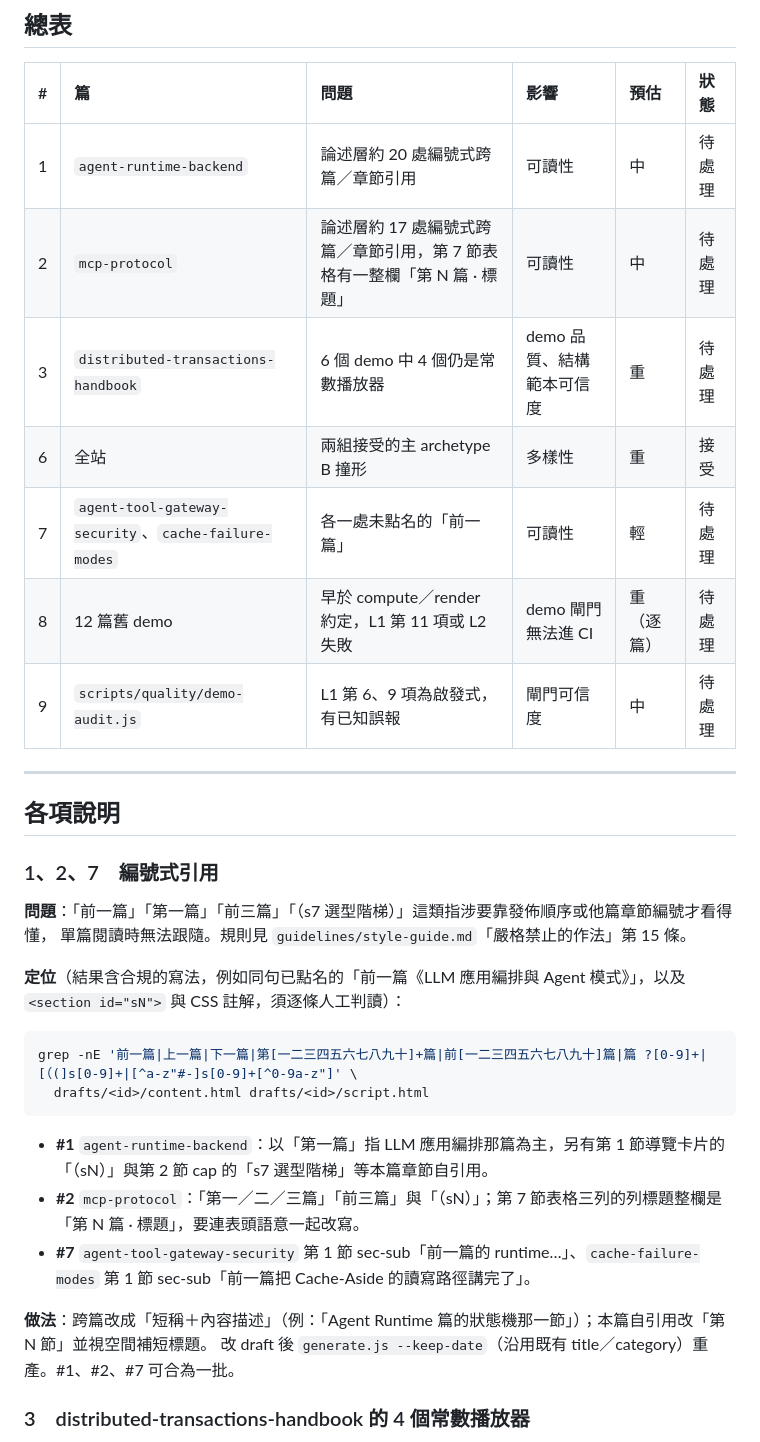
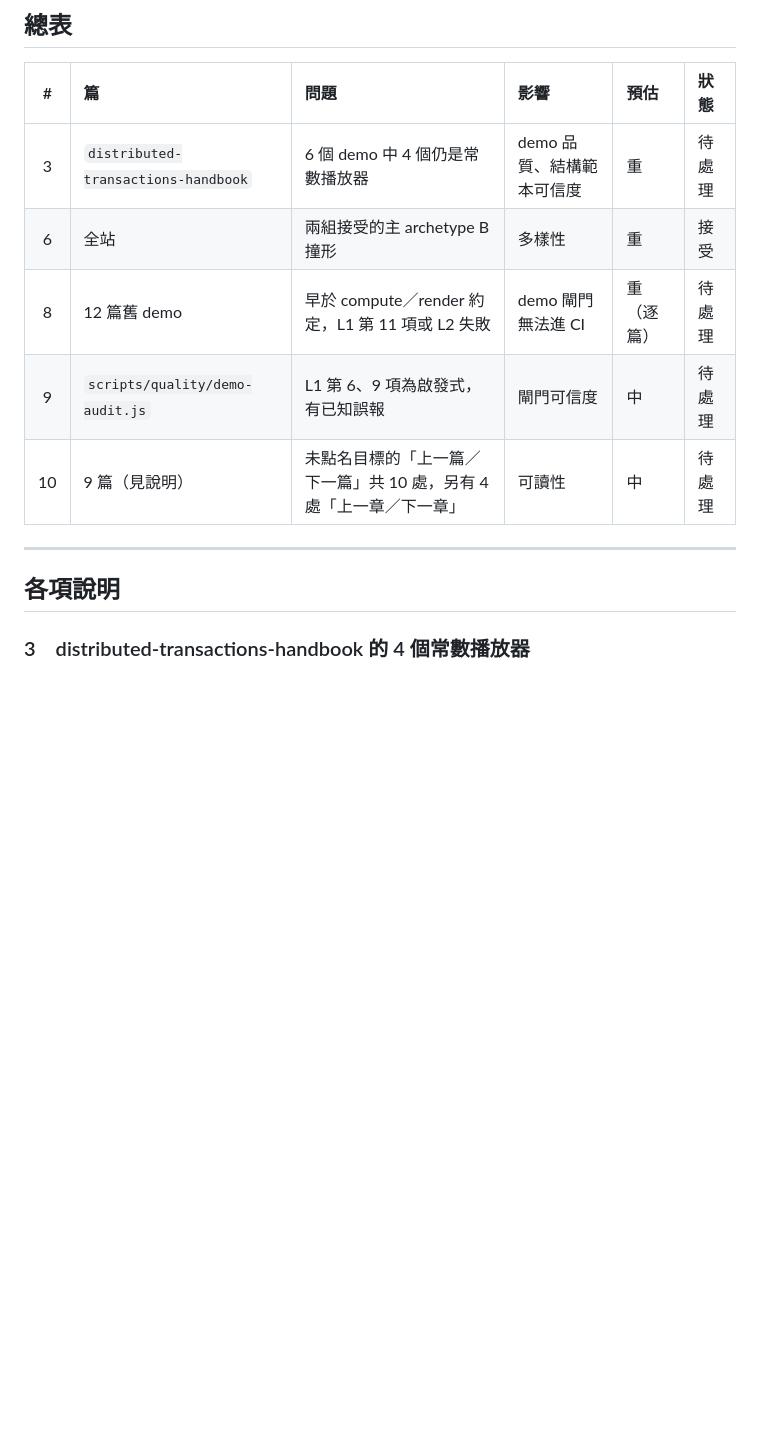
Before and after one commit to croso1024/system-design-every-day, a Markdown page: docs/tech-debt.md, the part around one of its changes. Drawn GitHub-style; blank space fills up the shorter version.

````diff
--- a/docs/tech-debt.md
+++ b/docs/tech-debt.md
@@ -11,36 +11,15 @@
 
 | # | 篇 | 問題 | 影響 | 預估 | 狀態 |
 | :-: | :--- | :--- | :--- | :--- | :--- |
-| 1 | `agent-runtime-backend` | 論述層約 20 處編號式跨篇／章節引用 | 可讀性 | 中 | 待處理 |
-| 2 | `mcp-protocol` | 論述層約 17 處編號式跨篇／章節引用，第 7 節表格有一整欄「第 N 篇 · 標題」 | 可讀性 | 中 | 待處理 |
 | 3 | `distributed-transactions-handbook` | 6 個 demo 中 4 個仍是常數播放器 | demo 品質、結構範本可信度 | 重 | 待處理 |
 | 6 | 全站 | 兩組接受的主 archetype B 撞形 | 多樣性 | 重 | 接受 |
-| 7 | `agent-tool-gateway-security`、`cache-failure-modes` | 各一處未點名的「前一篇」 | 可讀性 | 輕 | 待處理 |
 | 8 | 12 篇舊 demo | 早於 compute／render 約定，L1 第 11 項或 L2 失敗 | demo 閘門無法進 CI | 重（逐篇） | 待處理 |
 | 9 | `scripts/quality/demo-audit.js` | L1 第 6、9 項為啟發式，有已知誤報 | 閘門可信度 | 中 | 待處理 |
+| 10 | 9 篇（見說明） | 未點名目標的「上一篇／下一篇」共 10 處，另有 4 處「上一章／下一章」 | 可讀性 | 中 | 待處理 |
 
 ---
 
 ## 各項說明
-
-### 1、2、7　編號式引用
-
-**問題**：「前一篇」「第一篇」「前三篇」「（s7 選型階梯）」這類指涉要靠發佈順序或他篇章節編號才看得懂，
-單篇閱讀時無法跟隨。規則見 `guidelines/style-guide.md`「嚴格禁止的作法」第 15 條。
-
-**定位**（結果含合規的寫法，例如同句已點名的「前一篇《LLM 應用編排與 Agent 模式》」，以及 `<section id="sN">` 與 CSS 註解，須逐條人工判讀）：
-
-```bash
-grep -nE '前一篇|上一篇|下一篇|第[一二三四五六七八九十]+篇|前[一二三四五六七八九十]篇|篇 ?[0-9]+|[（(]s[0-9]+|[^a-z"#-]s[0-9]+[^0-9a-z"]' \
-  drafts/<id>/content.html drafts/<id>/script.html
-```
-
-- **#1** `agent-runtime-backend`：以「第一篇」指 LLM 應用編排那篇為主，另有第 1 節導覽卡片的「（sN）」與第 2 節 cap 的「s7 選型階梯」等本篇章節自引用。
-- **#2** `mcp-protocol`：「第一／二／三篇」「前三篇」與「（sN）」；第 7 節表格三列的列標題整欄是「第 N 篇 · 標題」，要連表頭語意一起改寫。
-- **#7** `agent-tool-gateway-security` 第 1 節 sec-sub「前一篇的 runtime…」、`cache-failure-modes` 第 1 節 sec-sub「前一篇把 Cache-Aside 的讀寫路徑講完了」。
-
-**做法**：跨篇改成「短稱＋內容描述」（例：「Agent Runtime 篇的狀態機那一節」）；本篇自引用改「第 N 節」並視空間補短標題。
-改 draft 後 `generate.js --keep-date`（沿用既有 title／category）重產。#1、#2、#7 可合為一批。
 
 ### 3　distributed-transactions-handbook 的 4 個常數播放器
 
````
Also changed, not shown: other parts of docs/tech-debt.md (+31 -0 lines).
